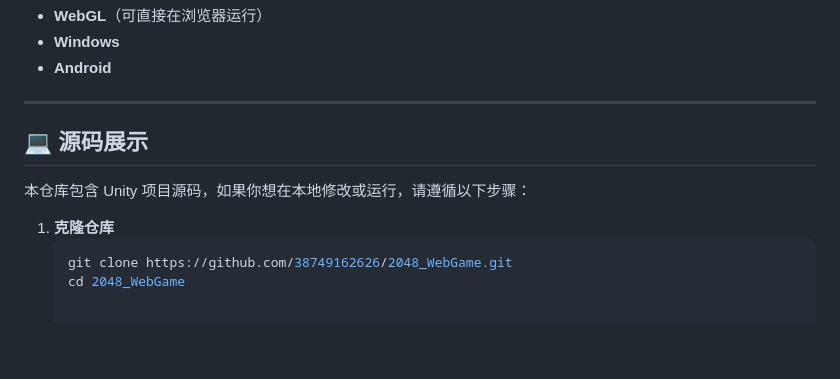
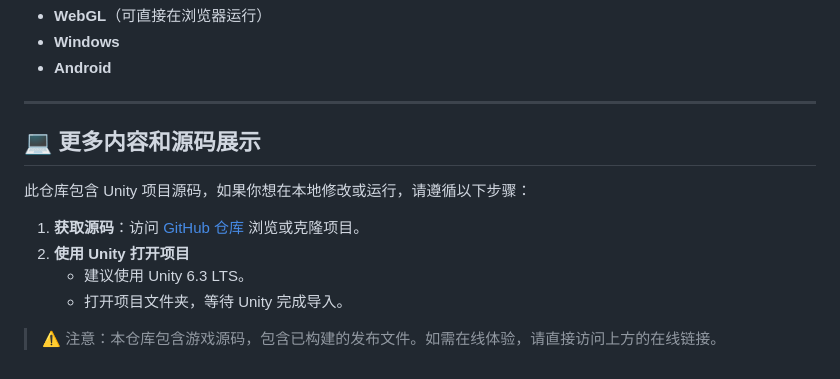
Before and after one commit to 38749162626/2048_WebGame, a Markdown page: README.md, the part around the change. Rendered like a GitHub page; blank space fills up the shorter version.

Commit message:
Revise README for project access and usage instructions
Updated instructions for accessing and opening the Unity project, and added a warning about the repository contents.

````diff
--- a/README.md
+++ b/README.md
@@ -63,11 +63,13 @@
 
 ---
 
-## 💻 源码展示
+## 💻 更多内容和源码展示
 
-本仓库包含 Unity 项目源码，如果你想在本地修改或运行，请遵循以下步骤：
+此仓库包含 Unity 项目源码，如果你想在本地修改或运行，请遵循以下步骤：
 
-1. **克隆仓库**
-   ```bash
-   git clone https://github.com/38749162626/2048_WebGame.git
-   cd 2048_WebGame
+1. **获取源码**：访问 [GitHub 仓库](https://github.com/38749162626/2048) 浏览或克隆项目。
+2. **使用 Unity 打开项目**
+   - 建议使用 Unity 6.3 LTS。
+   - 打开项目文件夹，等待 Unity 完成导入。
+
+> ⚠️ 注意：本仓库包含游戏源码，包含已构建的发布文件。如需在线体验，请直接访问上方的在线链接。
````
